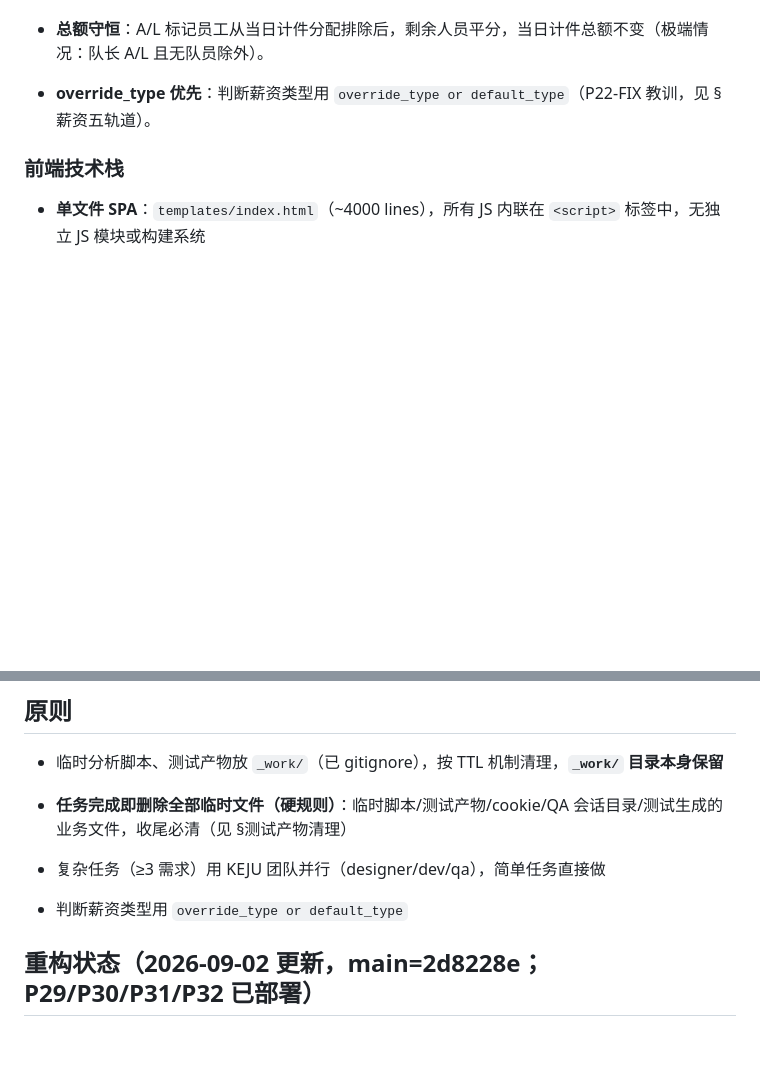
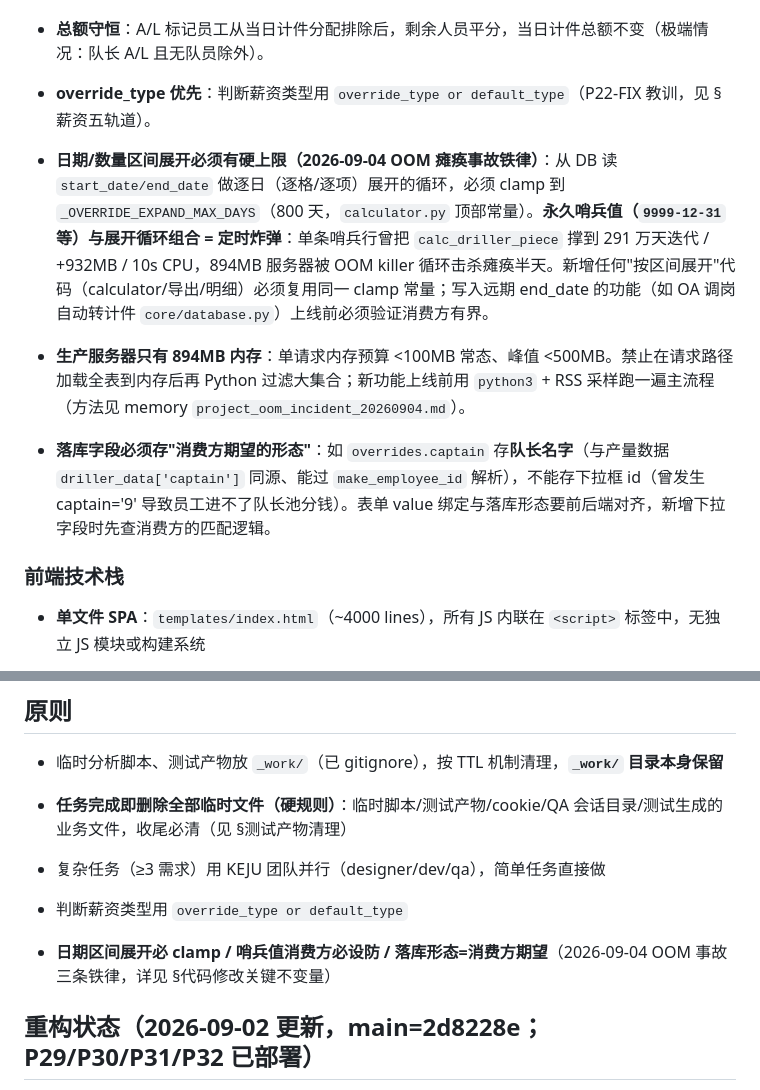
Before and after one commit to KJOSONG/enprizon-salary, a Markdown page: AGENTS.md, 2 parts joined by grey strips. Rendered like a GitHub page; blank space fills up the shorter version.

Commit message:
docs(agents): OOM 事故三条铁律入不变量——区间展开必 clamp/哨兵值消费方必设防/落库形态=消费方期望

```diff
--- a/AGENTS.md
+++ b/AGENTS.md
@@ -319,6 +319,12 @@ D(蓝)=井下白班, N(青)=井下夜班, B(紫)=D+N, R(青绿)=钻工, C(橙)=
 
 - **override\_type 优先**：判断薪资类型用 `override_type or default_type`（P22-FIX 教训，见 §薪资五轨道）。
 
+- **日期/数量区间展开必须有硬上限（2026-09-04 OOM 瘫痪事故铁律）**：从 DB 读 `start_date/end_date` 做逐日（逐格/逐项）展开的循环，必须 clamp 到 `_OVERRIDE_EXPAND_MAX_DAYS`（800 天，`calculator.py` 顶部常量）。**永久哨兵值（`9999-12-31` 等）与展开循环组合 = 定时炸弹**：单条哨兵行曾把 `calc_driller_piece` 撑到 291 万天迭代 / +932MB / 10s CPU，894MB 服务器被 OOM killer 循环击杀瘫痪半天。新增任何"按区间展开"代码（calculator/导出/明细）必须复用同一 clamp 常量；写入远期 end_date 的功能（如 OA 调岗自动转计件 `core/database.py`）上线前必须验证消费方有界。
+
+- **生产服务器只有 894MB 内存**：单请求内存预算 <100MB 常态、峰值 <500MB。禁止在请求路径加载全表到内存后再 Python 过滤大集合；新功能上线前用 `python3` + RSS 采样跑一遍主流程（方法见 memory `project_oom_incident_20260904.md`）。
+
+- **落库字段必须存"消费方期望的形态"**：如 `overrides.captain` 存**队长名字**（与产量数据 `driller_data['captain']` 同源、能过 `make_employee_id` 解析），不能存下拉框 id（曾发生 captain='9' 导致员工进不了队长池分钱）。表单 value 绑定与落库形态要前后端对齐，新增下拉字段时先查消费方的匹配逻辑。
+
 ### 前端技术栈
 
 - **单文件 SPA**：`templates/index.html`（\~4000 lines），所有 JS 内联在 `<script>` 标签中，无独立 JS 模块或构建系统
@@ -573,6 +579,8 @@ app.py (Flask 路由 / 认证 / 数据管线)
 
 - 判断薪资类型用 `override_type or default_type`
 
+- **日期区间展开必 clamp / 哨兵值消费方必设防 / 落库形态=消费方期望**（2026-09-04 OOM 事故三条铁律，详见 §代码修改关键不变量）
+
 ## 重构状态（2026-09-02 更新，main=2d8228e；P29/P30/P31/P32 已部署）
 
 **分支**: `main`（小改动直接在 main 做；大改动建 feature 分支合并；原 `refactor` 分支已删除）
```
